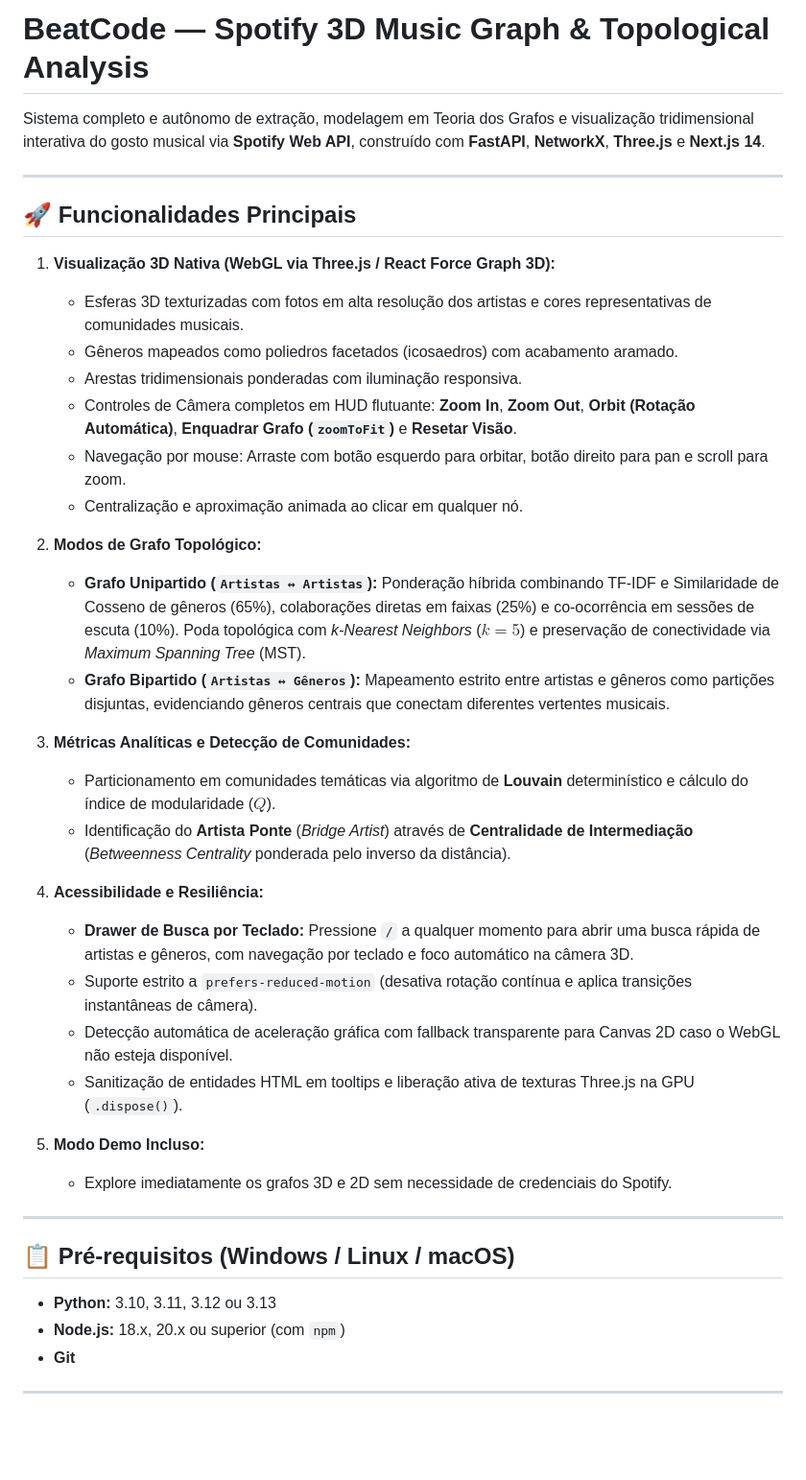
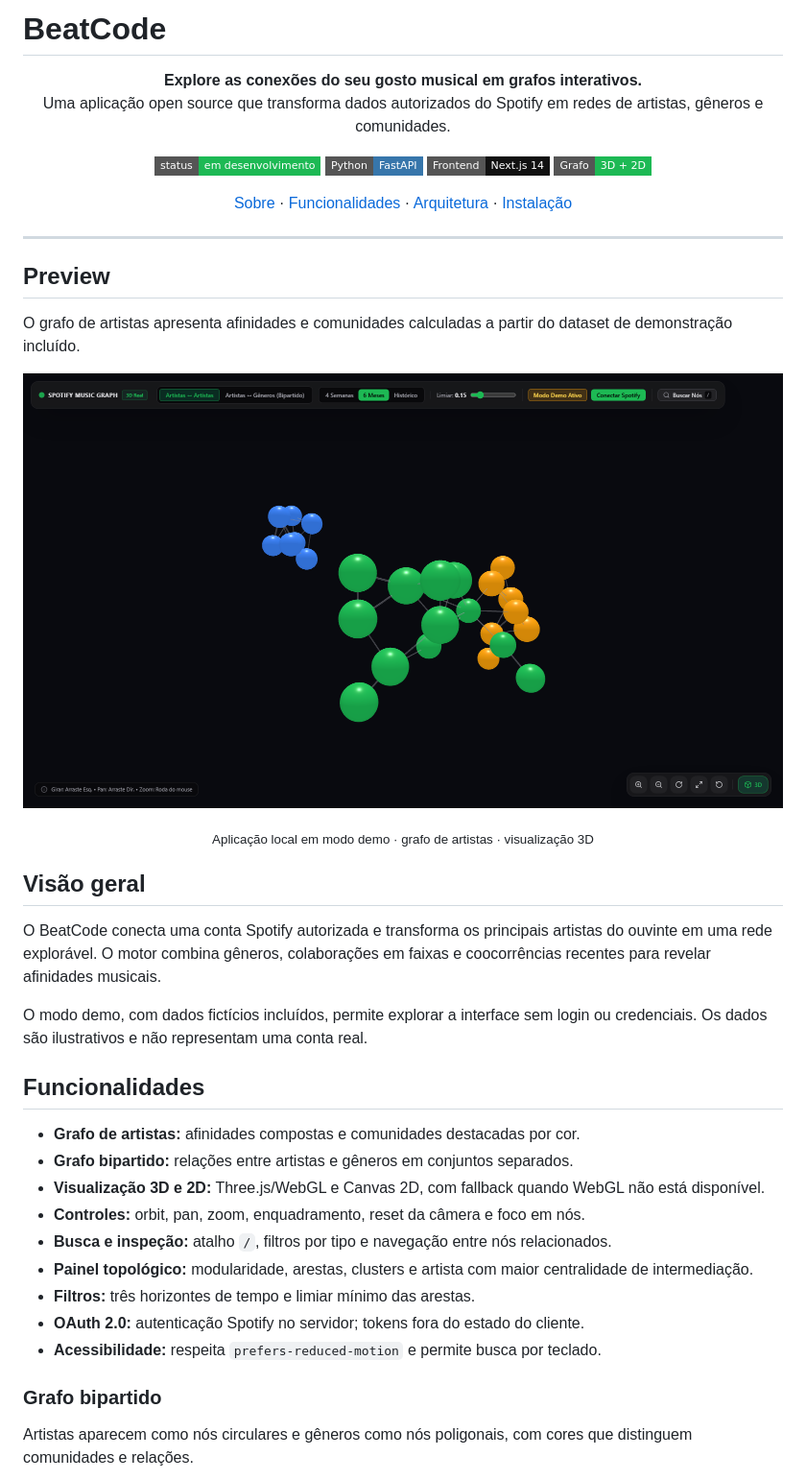
Before and after one commit to guilhermeaugusto777/BeatCode, a Markdown page: README.md, the part around one of its changes. Shown at 96% size. Drawn GitHub-style; pictures changed too: docs/screenshots/grafo-artistas.png (added); badges without logos; blank space fills up the shorter version.

```diff
--- a/README.md
+++ b/README.md
@@ -1,43 +1,44 @@
-# BeatCode — Spotify 3D Music Graph & Topological Analysis
+# BeatCode
 
-Sistema completo e autônomo de extração, modelagem em Teoria dos Grafos e visualização tridimensional interativa do gosto musical via **Spotify Web API**, construído com **FastAPI**, **NetworkX**, **Three.js** e **Next.js 14**.
+<p align="center"><strong>Explore as conexões do seu gosto musical em grafos interativos.</strong><br>Uma aplicação open source que transforma dados autorizados do Spotify em redes de artistas, gêneros e comunidades.</p>
+
+<p align="center">
+  <img alt="Status" src="https://img.shields.io/badge/status-em%20desenvolvimento-1DB954?style=flat-square">
+  <img alt="Backend" src="https://img.shields.io/badge/Python-FastAPI-3776AB?style=flat-square&logo=python&logoColor=white">
+  <img alt="Frontend" src="https://img.shields.io/badge/Frontend-Next.js%2014-111111?style=flat-square&logo=nextdotjs&logoColor=white">
+  <img alt="Visualização" src="https://img.shields.io/badge/Grafo-3D%20%2B%202D-1DB954?style=flat-square">
+</p>
+
+<p align="center"><a href="#visão-geral">Sobre</a> · <a href="#funcionalidades">Funcionalidades</a> · <a href="#arquitetura">Arquitetura</a> · <a href="#instalação">Instalação</a></p>
 
 ---
 
-## 🚀 Funcionalidades Principais
+## Preview
 
-1. **Visualização 3D Nativa (WebGL via Three.js / React Force Graph 3D):**
-   - Esferas 3D texturizadas com fotos em alta resolução dos artistas e cores representativas de comunidades musicais.
-   - Gêneros mapeados como poliedros facetados (icosaedros) com acabamento aramado.
-   - Arestas tridimensionais ponderadas com iluminação responsiva.
-   - Controles de Câmera completos em HUD flutuante: **Zoom In**, **Zoom Out**, **Orbit (Rotação Automática)**, **Enquadrar Grafo (`zoomToFit`)** e **Resetar Visão**.
-   - Navegação por mouse: Arraste com botão esquerdo para orbitar, botão direito para pan e scroll para zoom.
-   - Centralização e aproximação animada ao clicar em qualquer nó.
+O grafo de artistas apresenta afinidades e comunidades calculadas a partir do dataset de demonstração incluído.
 
-2. **Modos de Grafo Topológico:**
-   - **Grafo Unipartido (`Artistas ↔ Artistas`):** Ponderação híbrida combinando TF-IDF e Similaridade de Cosseno de gêneros (65%), colaborações diretas em faixas (25%) e co-ocorrência em sessões de escuta (10%). Poda topológica com *k-Nearest Neighbors* ($k=5$) e preservação de conectividade via *Maximum Spanning Tree* (MST).
-   - **Grafo Bipartido (`Artistas ↔ Gêneros`):** Mapeamento estrito entre artistas e gêneros como partições disjuntas, evidenciando gêneros centrais que conectam diferentes vertentes musicais.
+<p align="center"><img src="docs/screenshots/grafo-artistas.png" width="100%" alt="Grafo de artistas do BeatCode com comunidades em cores distintas"></p>
+<p align="center"><sub>Aplicação local em modo demo · grafo de artistas · visualização 3D</sub></p>
 
-3. **Métricas Analíticas e Detecção de Comunidades:**
-   - Particionamento em comunidades temáticas via algoritmo de **Louvain** determinístico e cálculo do índice de modularidade ($Q$).
-   - Identificação do **Artista Ponte** (*Bridge Artist*) através de **Centralidade de Intermediação** (*Betweenness Centrality* ponderada pelo inverso da distância).
+## Visão geral
 
-4. **Acessibilidade e Resiliência:**
-   - **Drawer de Busca por Teclado:** Pressione `/` a qualquer momento para abrir uma busca rápida de artistas e gêneros, com navegação por teclado e foco automático na câmera 3D.
-   - Suporte estrito a `prefers-reduced-motion` (desativa rotação contínua e aplica transições instantâneas de câmera).
-   - Detecção automática de aceleração gráfica com fallback transparente para Canvas 2D caso o WebGL não esteja disponível.
-   - Sanitização de entidades HTML em tooltips e liberação ativa de texturas Three.js na GPU (`.dispose()`).
+O BeatCode conecta uma conta Spotify autorizada e transforma os principais artistas do ouvinte em uma rede explorável. O motor combina gêneros, colaborações em faixas e coocorrências recentes para revelar afinidades musicais.
 
-5. **Modo Demo Incluso:**
-   - Explore imediatamente os grafos 3D e 2D sem necessidade de credenciais do Spotify.
+O modo demo, com dados fictícios incluídos, permite explorar a interface sem login ou credenciais. Os dados são ilustrativos e não representam uma conta real.
 
----
+## Funcionalidades
 
-## 📋 Pré-requisitos (Windows / Linux / macOS)
+- **Grafo de artistas:** afinidades compostas e comunidades destacadas por cor.
+- **Grafo bipartido:** relações entre artistas e gêneros em conjuntos separados.
+- **Visualização 3D e 2D:** Three.js/WebGL e Canvas 2D, com fallback quando WebGL não está disponível.
+- **Controles:** orbit, pan, zoom, enquadramento, reset da câmera e foco em nós.
+- **Busca e inspeção:** atalho `/`, filtros por tipo e navegação entre nós relacionados.
+- **Painel topológico:** modularidade, arestas, clusters e artista com maior centralidade de intermediação.
+- **Filtros:** três horizontes de tempo e limiar mínimo das arestas.
+- **OAuth 2.0:** autenticação Spotify no servidor; tokens fora do estado do cliente.
+- **Acessibilidade:** respeita `prefers-reduced-motion` e permite busca por teclado.
 
-- **Python:** 3.10, 3.11, 3.12 ou 3.13
-- **Node.js:** 18.x, 20.x ou superior (com `npm`)
-- **Git**
+### Grafo bipartido
 
----
+Artistas aparecem como nós circulares e gêneros como nós poligonais, com cores que distinguem comunidades e relações.
 
```
Also changed, not shown: other parts of README.md (+99 -100 lines), docs/screenshots/explorador.png (added), docs/screenshots/grafo-2d.png (added), docs/screenshots/grafo-bipartido.png (added).
